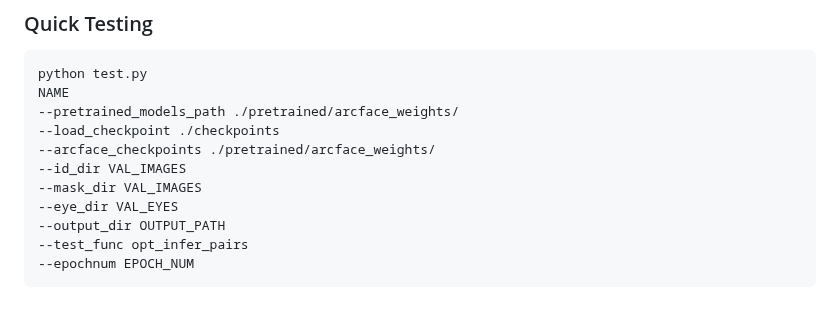
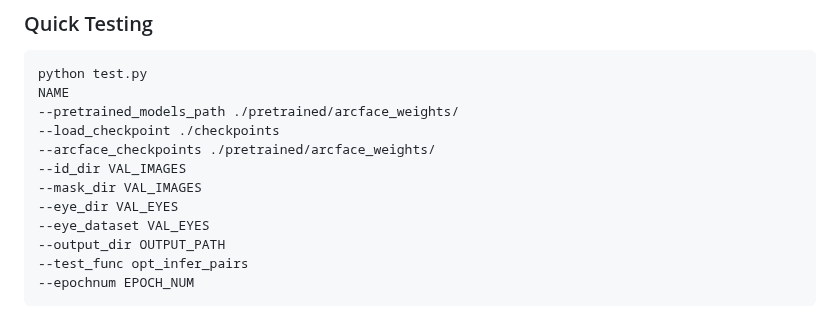
Before and after one commit to Fatemejamalii/E2F-Net, a Markdown page: README.md, the part around the change. GitHub-like rendering.

```diff
--- a/README.md
+++ b/README.md
@@ -44,6 +44,7 @@ NAME
 --id_dir VAL_IMAGES
 --mask_dir VAL_IMAGES
 --eye_dir VAL_EYES
+--eye_dataset VAL_EYES
 --output_dir OUTPUT_PATH
 --test_func opt_infer_pairs
 --epochnum EPOCH_NUM
```
